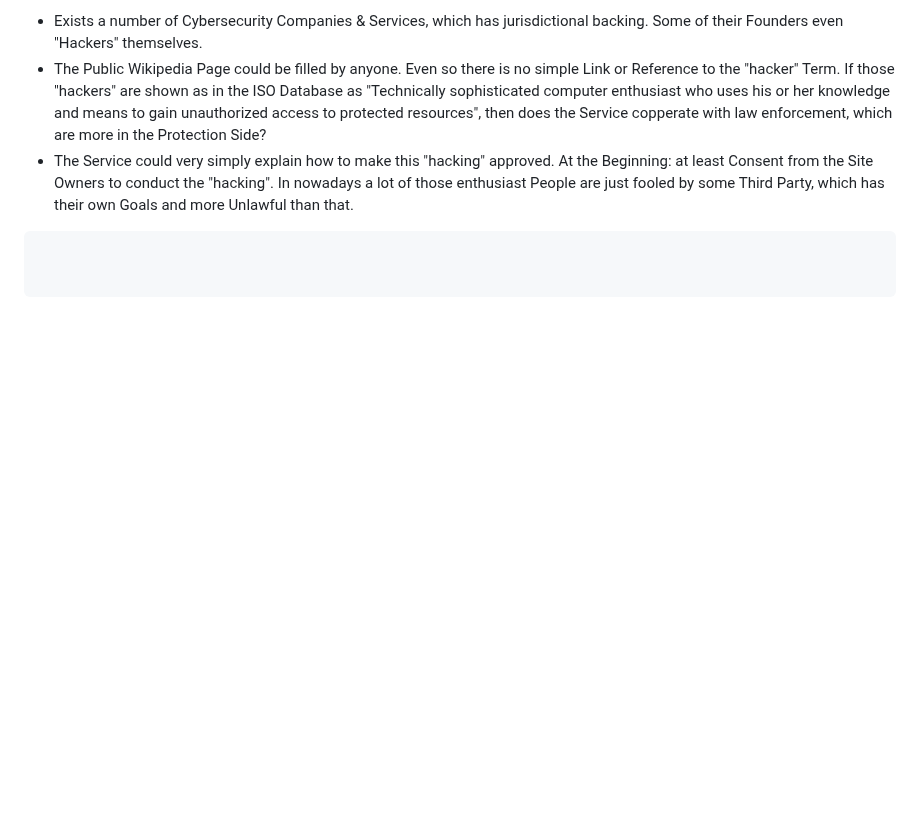
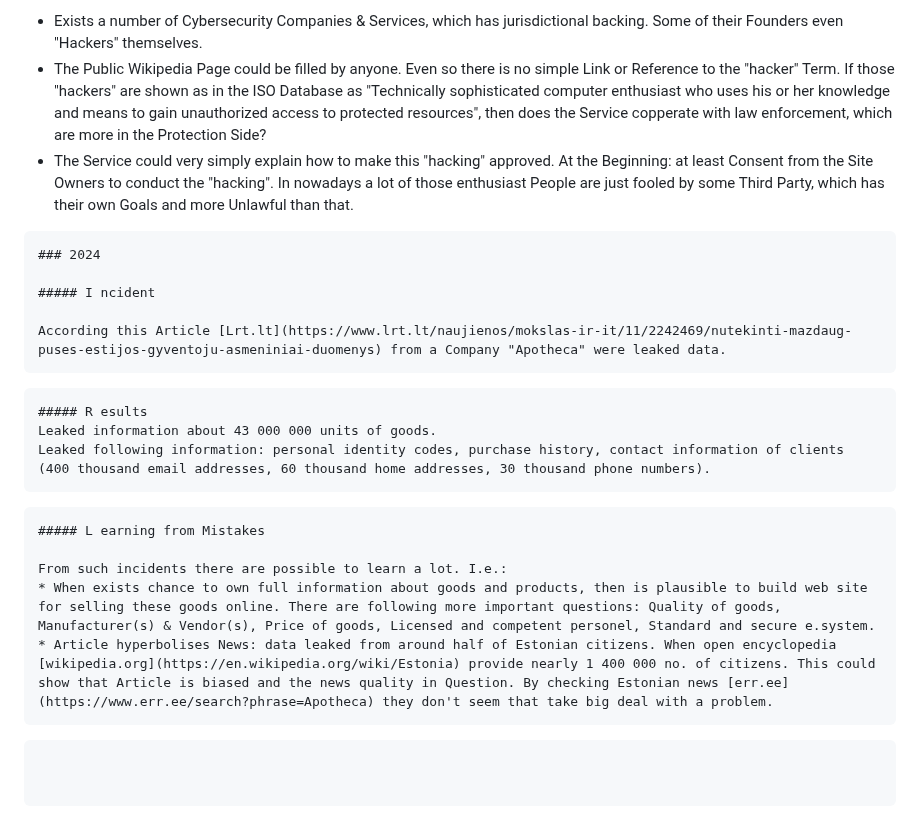
Before and after one commit to PolVilniusTech/public.incident.reporting.timeline.md, a Markdown page: timeline/Estonia.md, the part around the change. GitHub-like rendering; blank space fills up the shorter version.

````diff
--- a/timeline/Estonia.md
+++ b/timeline/Estonia.md
@@ -330,3 +330,25 @@ From such incidents there are possible to learn a lot. I.e.:
 * The Public Wikipedia Page could be filled by anyone. Even so there is no simple Link or Reference to the "hacker" Term. If those "hackers" are shown as in the ISO Database as "Technically sophisticated computer enthusiast who uses his or her knowledge and means to gain unauthorized access to protected resources", then does the Service copperate with law enforcement, which are more in the Protection Side?
 * The Service could very simply explain how to make this "hacking" approved. At the Beginning: at least Consent from the Site Owners to conduct the "hacking". In nowadays a lot of those enthusiast People are just fooled by some Third Party, which has their own Goals and more Unlawful than that.
 ```
+### 2024
+
+##### I ncident
+
+According this Article [Lrt.lt](https://www.lrt.lt/naujienos/mokslas-ir-it/11/2242469/nutekinti-mazdaug-puses-estijos-gyventoju-asmeniniai-duomenys) from a Company "Apotheca" were leaked data.
+```
+
+```
+##### R esults
+Leaked information about 43 000 000 units of goods.
+Leaked following information: personal identity codes, purchase history, contact information of clients (400 thousand email addresses, 60 thousand home addresses, 30 thousand phone numbers).
+```
+
+```
+##### L earning from Mistakes
+
+From such incidents there are possible to learn a lot. I.e.:
+* When exists chance to own full information about goods and products, then is plausible to build web site for selling these goods online. There are following more important questions: Quality of goods, Manufacturer(s) & Vendor(s), Price of goods, Licensed and competent personel, Standard and secure e.system.
+* Article hyperbolises News: data leaked from around half of Estonian citizens. When open encyclopedia [wikipedia.org](https://en.wikipedia.org/wiki/Estonia) provide nearly 1 400 000 no. of citizens. This could show that Article is biased and the news quality in Question. By checking Estonian news [err.ee](https://www.err.ee/search?phrase=Apotheca) they don't seem that take big deal with a problem.
+```
+
+```
````
